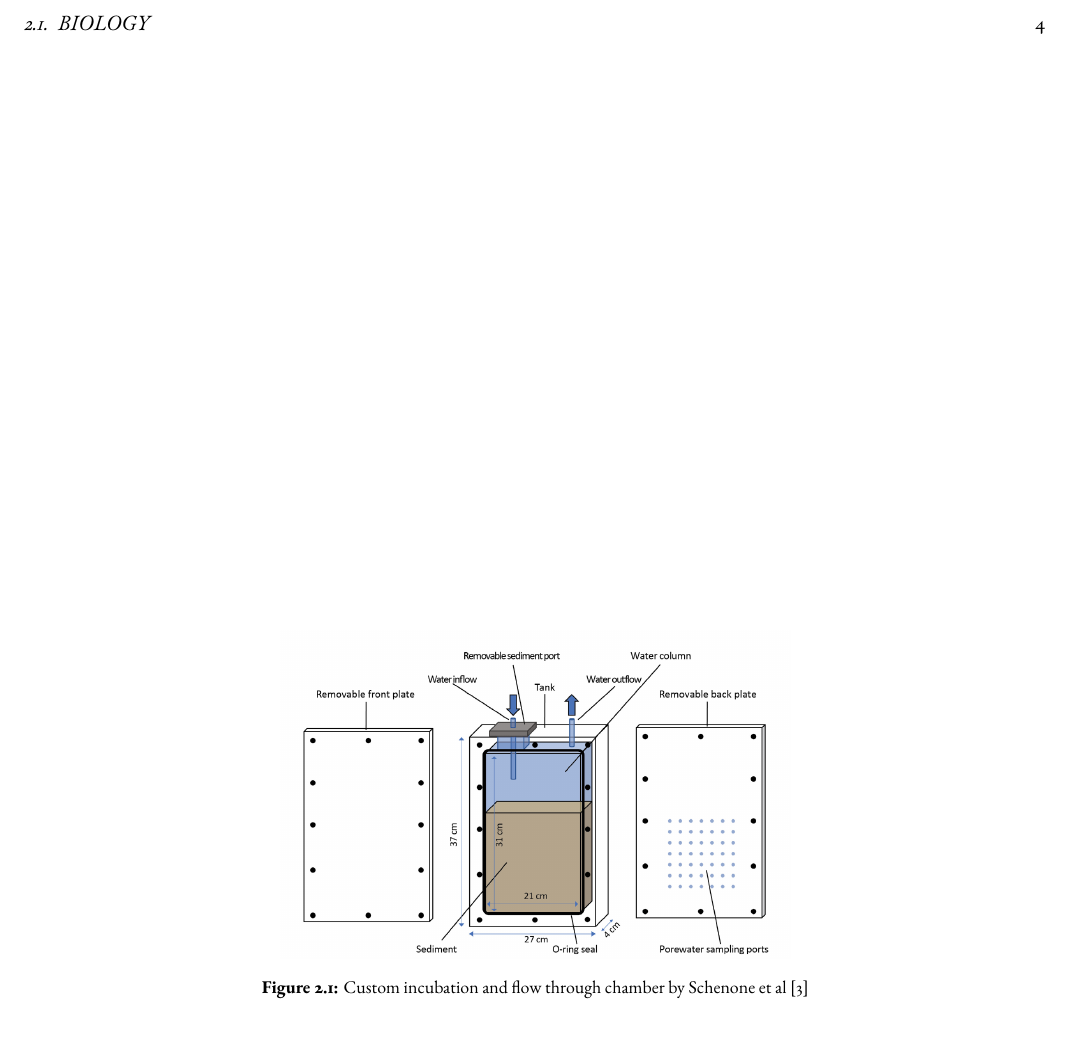
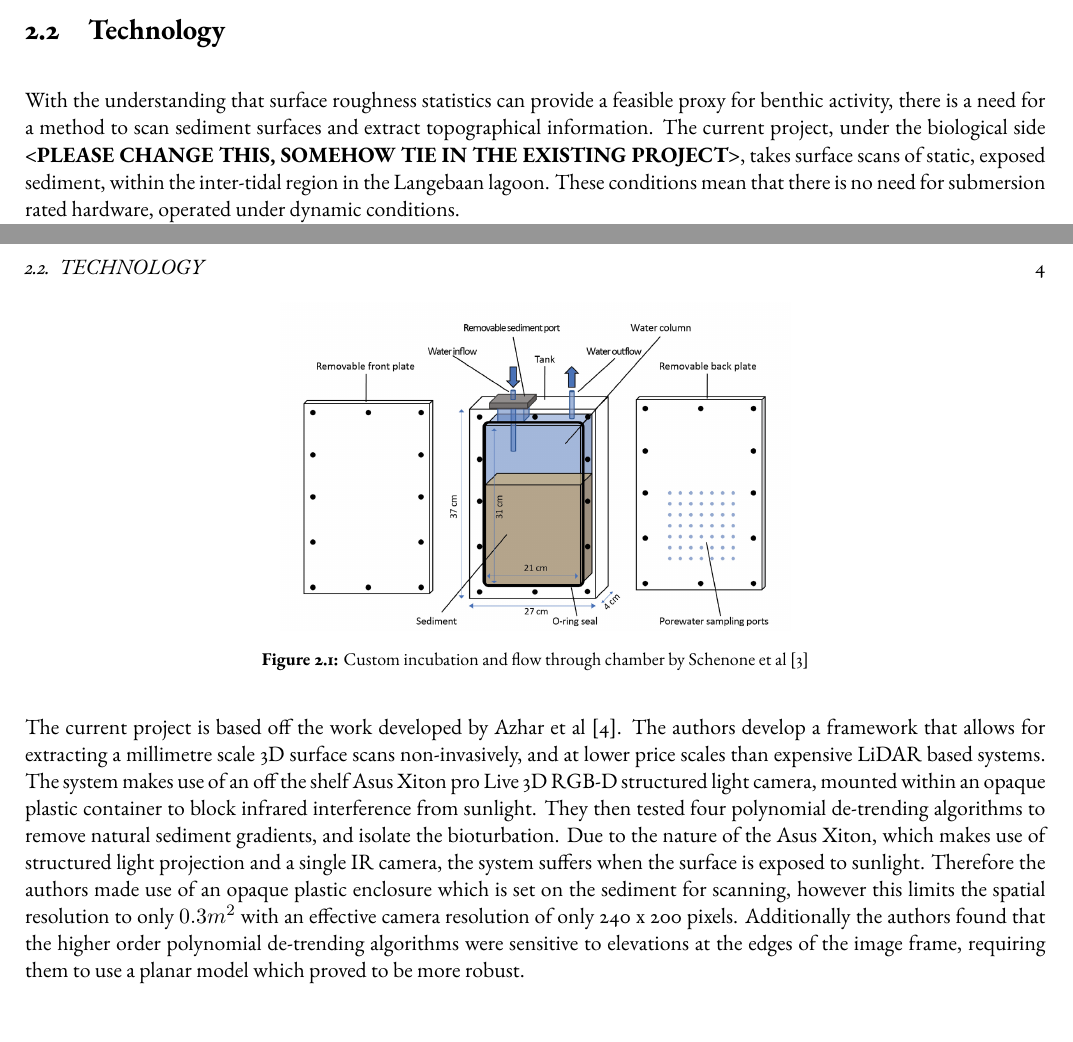
Before and after one commit to KLPJOA002/KLPJOA002-4022-Final-Year-Project, a LaTeX thesis (Report/uct-thesis-template/0_main.tex, which reads Report/uct-thesis-template/2_review.tex): part of page 13 of 25 before the commit and two parts of pages 12 and 13 of 25 after it, the two joined at a grey line, cut at the place of the change. Compiled offline with pdfLaTeX.

Commit message:
Worked on literature review, added work by Azhar in tech section

```diff
--- a/Report/uct-thesis-template/2_review.tex
+++ b/Report/uct-thesis-template/2_review.tex
@@ -17,9 +18,15 @@
 
  The next question with regards to biological activity, is weather surface roughness, specifically rugosity, is a valid measurement to gauge the underlying biological activity within the benthic ecosystem. To this, Schenone et al \cite{schenoneSedimentMicrotopographyPredicts2024,schenoneSeafloorSedimentMicrotopography2025} determined experimentally that analysing two dimensional surface rugosity, they were able to correlate surface roughness measurements with sub-surface activity. One paper \cite{schenoneSedimentMicrotopographyPredicts2024} described the testing of a controlled laboratory environment to simulate the benthic ecosystem, which can be seen in \autoref{fig:schenonecustomincubationtank}. They found that the simple two dimensional rugosity estimate managed to account for up to 61\% of nutrient variability. The second paper\cite{schenoneSeafloorSedimentMicrotopography2025} describes a more complex implementation, with the use of a single diver operated camera recording video of the sediment surface, and the use of visual based structure from motion (SFM) photogrammetry to obtain a three dimensional representation of the surface. similarly, the find that sediment microtopography explains up to 55\% of species richness variance, which is of particular interest with regards to this project. These papers show that surface rugosity is a useful measurement when gauging biological activity, and they provide a useful insight into the computational pipeline which is used to convert from spatial meshes to elevation matrices, however there are considerations that need to be considered, these papers discuss fully submerged environments, thus the requirement of under water cameras and SFM, whilst this project focuses on tidally exposed surfaces, where fixed clear observations can be made with the use of a rig.
 
+  %The pipeline involved taking images perpendicular to the sediment cross section, manually extracting the surface line distance using the image processing application ImageJ, and computing the rugosity as a ration between this measured distance, and the distance of a straight line from end to end. Whilst the authors did find a correlation, rugosity explained 35\% to 61\% of variability observed, Their implementation is still under controlled laboratory conditions. The cross sectional profile imaging is not possible in situ, and the two-dimensional rugosity calculation relies on a thin 'slice' of sediment. These limitations point to a need for three dimensional surface scans.
 
+ \section{Technology}
 
- %The pipeline involved taking images perpendicular to the sediment cross section, manually extracting the surface line distance using the image processing application ImageJ, and computing the rugosity as a ration between this measured distance, and the distance of a straight line from end to end. Whilst the authors did find a correlation, rugosity explained 35\% to 61\% of variability observed, Their implementation is still under controlled laboratory conditions. The cross sectional profile imaging is not possible in situ, and the two-dimensional rugosity calculation relies on a thin 'slice' of sediment. These limitations point to a need for three dimensional surface scans.
+% With the understanding that surface roughness statistics can provide a feasible proxy for benthic activity, there is a need for a method to scan sediment surface and extract the topographical information. To this Schenone et al \cite{schenoneSeafloorSedimentMicrotopography2025} describes the use of video recordings of submerged sediment to derive the surface topography. Since this project focuses on inter-tidal regions of the Langebaan lagoon, surface scans are taken of exposed sediment, therefore there is little need to consider submerged imaging, and limitations that arise from this. Azhar er al \cite{azharRGBDFrameworkCapturing2022} develop a
+
+ With the understanding that surface roughness statistics can provide a feasible proxy for benthic activity, there is a need for a method  to scan sediment surfaces and extract topographical information. The current project, under the biological side \textbf{<PLEASE CHANGE THIS, SOMEHOW TIE IN THE EXISTING PROJECT>}, takes surface scans of static, exposed sediment, within the inter-tidal region in the Langebaan lagoon. These conditions mean that there is no need for submersion rated hardware, operated under dynamic conditions.
+
+ The current project is based off the work developed by Azhar et al \cite{azharRGBDFrameworkCapturing2022}. The authors develop a framework that allows for extracting a millimetre scale 3D surface scans non-invasively, and at lower price scales than expensive LiDAR based systems. The system makes use of an off the shelf Asus Xiton pro Live 3D RGB-D structured light camera, mounted within an opaque plastic container to block infrared interference from sunlight. They then tested four polynomial de-trending algorithms to remove natural sediment gradients, and isolate the bioturbation. Due to the nature of the Asus Xiton, which makes use of structured light projection and a single IR camera, the system suffers when the surface is exposed to sunlight. Therefore the authors made use of an opaque plastic enclosure which is set on the sediment for scanning, however this limits the spatial resolution to only $0.3m^2$ with an effective camera resolution of only 240 x 200 pixels. Additionally the authors found that the higher order polynomial de-trending algorithms were sensitive to elevations at the edges of the image frame, requiring them to use a planar model which proved to be more robust.
 
 
 
```
Also changed, not shown: Report/uct-thesis-template/0_main.pdf, Report/uct-thesis-template/2_review.tex (1 more changed lines), 18 other files.
